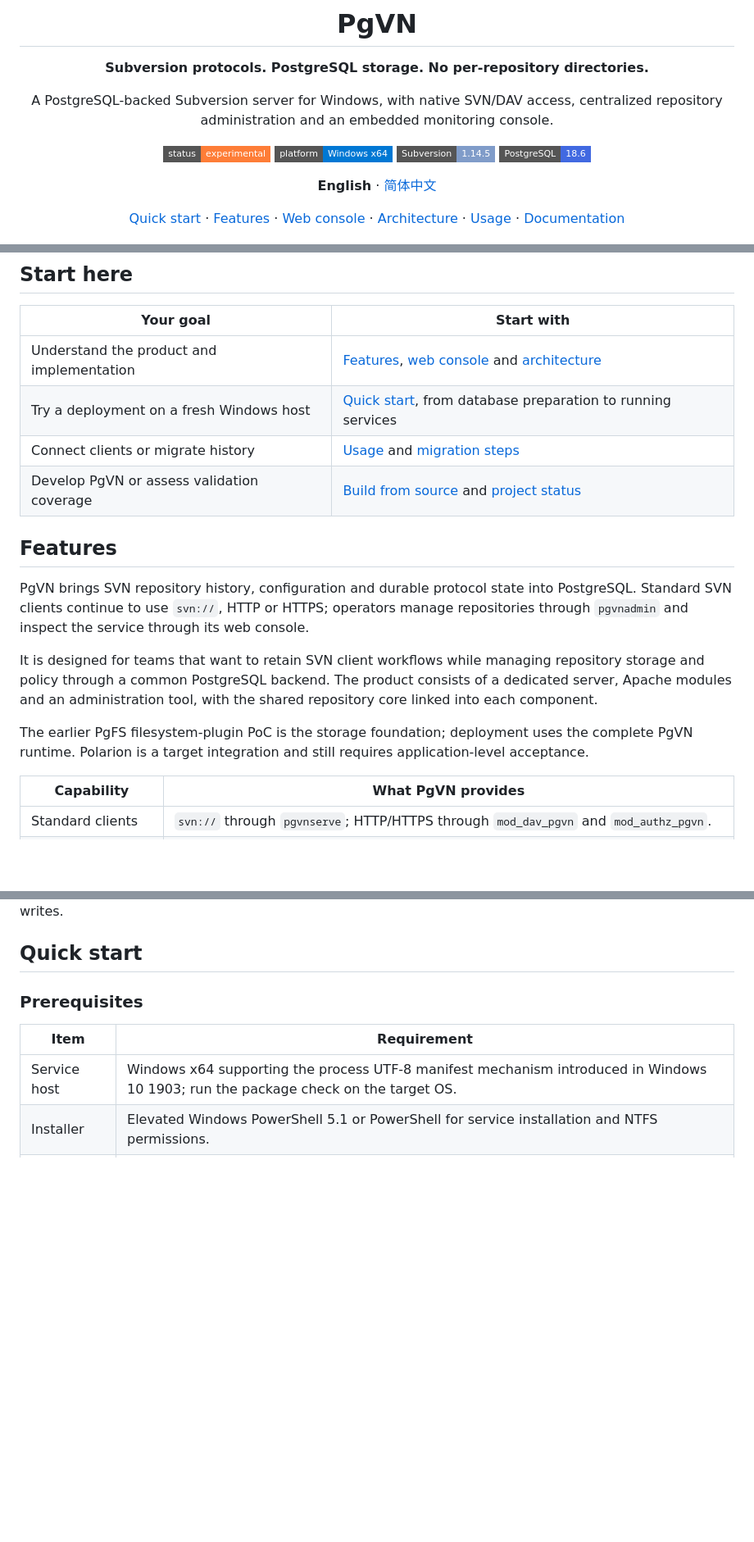
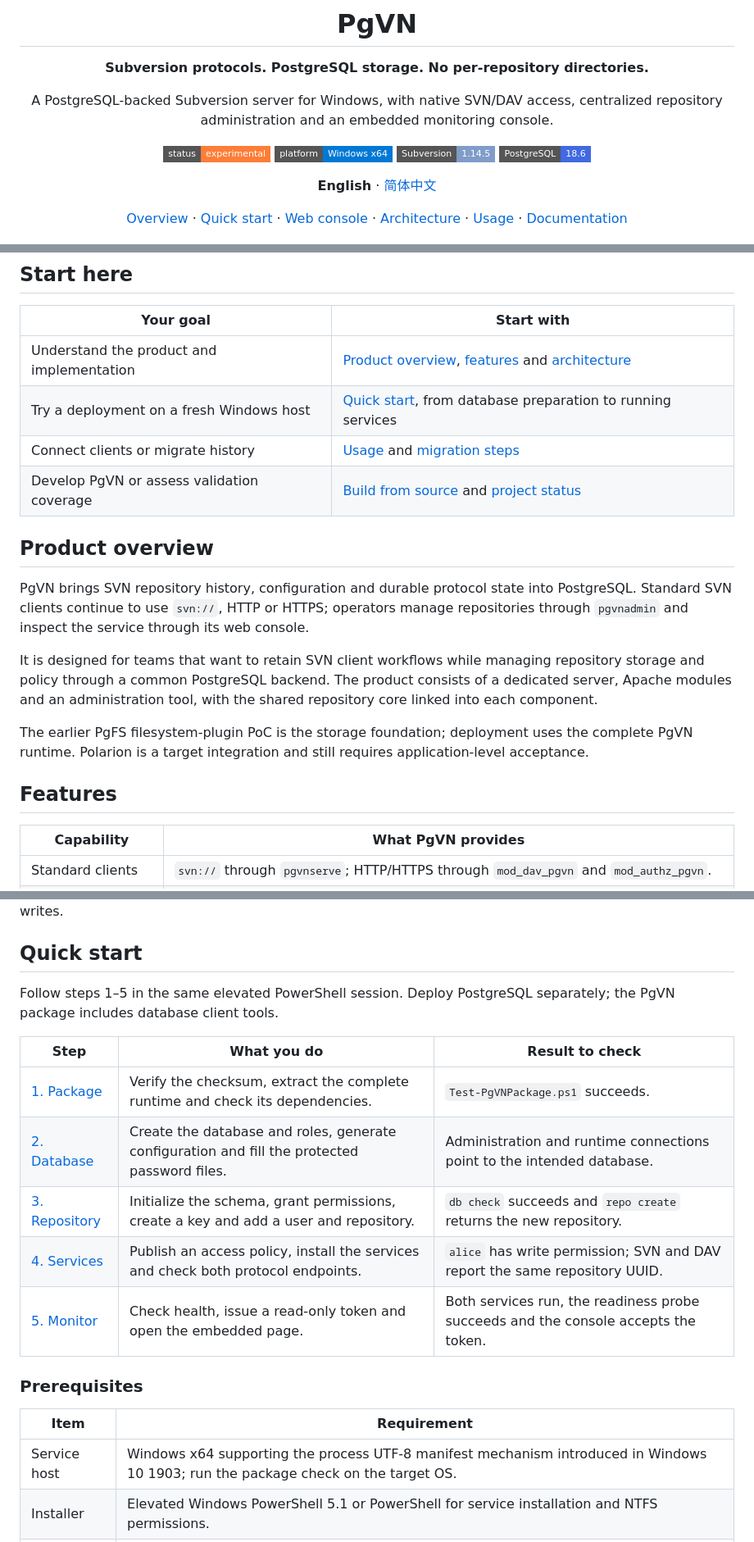
Before and after one commit to qistchan/pgvn, a Markdown page: README.md, 3 parts joined by grey strips. Shown at 82% size. GitHub-like rendering; badges without logos; blank space fills up the shorter version.

Commit message:
docs: refine bilingual README and deployment entry points

```diff
--- a/README.md
+++ b/README.md
@@ -13,7 +13,7 @@ A PostgreSQL-backed Subversion server for Windows, with native SVN/DAV access, c
 
 **English** · [简体中文](README.zh-CN.md)
 
-[Quick start](#quick-start) · [Features](#features) · [Web console](#web-console) · [Architecture](#architecture) · [Usage](#use-pgvn) · [Documentation](#documentation)
+[Overview](#product-overview) · [Quick start](#quick-start) · [Web console](#web-console) · [Architecture](#architecture) · [Usage](#use-pgvn) · [Documentation](#documentation)
 
 </div>
 
@@ -28,18 +28,20 @@ A PostgreSQL-backed Subversion server for Windows, with native SVN/DAV access, c
 
 | Your goal | Start with |
 | --- | --- |
-| Understand the product and implementation | [Features](#features), [web console](#web-console) and [architecture](#architecture) |
+| Understand the product and implementation | [Product overview](#product-overview), [features](#features) and [architecture](#architecture) |
 | Try a deployment on a fresh Windows host | [Quick start](#quick-start), from database preparation to running services |
 | Connect clients or migrate history | [Usage](#use-pgvn) and [migration steps](#administration-and-migration) |
 | Develop PgVN or assess validation coverage | [Build from source](#build-from-source) and [project status](#project-status) |
 
-## Features
+## Product overview
 
 PgVN brings SVN repository history, configuration and durable protocol state into PostgreSQL. Standard SVN clients continue to use `svn://`, HTTP or HTTPS; operators manage repositories through `pgvnadmin` and inspect the service through its web console.
 
 It is designed for teams that want to retain SVN client workflows while managing repository storage and policy through a common PostgreSQL backend. The product consists of a dedicated server, Apache modules and an administration tool, with the shared repository core linked into each component.
 
 The earlier PgFS filesystem-plugin PoC is the storage foundation; deployment uses the complete PgVN runtime. Polarion is a target integration and still requires application-level acceptance.
+
+## Features
 
 | Capability | What PgVN provides |
 | --- | --- |
@@ -135,6 +137,16 @@ The shared core is linked into each service process; deployment requires no sepa
 
 ## Quick start
 
+Follow steps 1–5 in the same elevated PowerShell session. Deploy PostgreSQL separately; the PgVN package includes database client tools.
+
+| Step | What you do | Result to check |
+| --- | --- | --- |
+| [1. Package](#1-verify-and-extract-the-package) | Verify the checksum, extract the complete runtime and check its dependencies. | `Test-PgVNPackage.ps1` succeeds. |
+| [2. Database](#2-prepare-the-database-and-configuration) | Create the database and roles, generate configuration and fill the protected password files. | Administration and runtime connections point to the intended database. |
+| [3. Repository](#3-initialize-permissions-credentials-and-a-repository) | Initialize the schema, grant permissions, create a key and add a user and repository. | `db check` succeeds and `repo create` returns the new repository. |
+| [4. Services](#4-publish-policy-and-start-services) | Publish an access policy, install the services and check both protocol endpoints. | `alice` has write permission; SVN and DAV report the same repository UUID. |
+| [5. Monitor](#5-check-health-and-open-the-console) | Check health, issue a read-only token and open the embedded page. | Both services run, the readiness probe succeeds and the console accepts the token. |
+
 ### Prerequisites
 
 | Item | Requirement |
```
Also changed, not shown: other parts of README.md (+2 -2 lines), README.zh-CN.md (+17 -5 lines).
